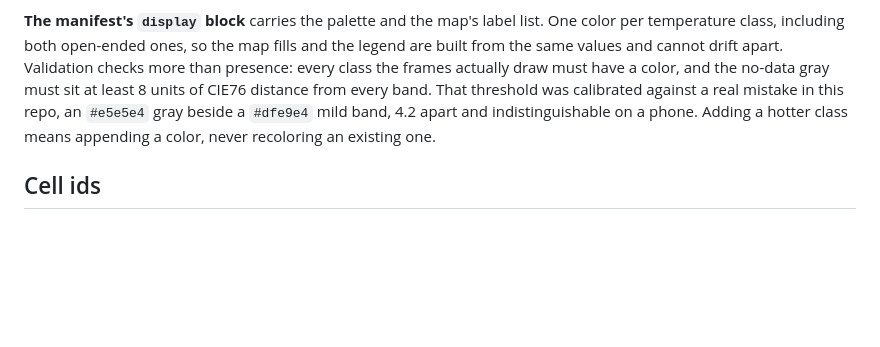
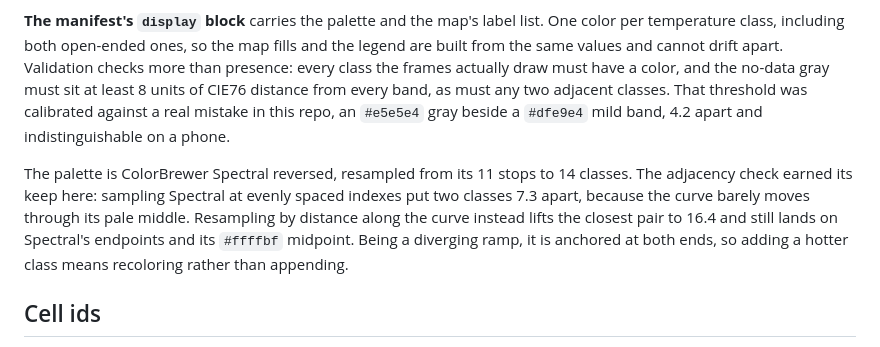
Before and after one commit to stiles/feelslike.la, a Markdown page: docs/pipeline.md, the part around the change. GitHub-like rendering; blank space fills up the shorter version.

```diff
--- a/docs/pipeline.md
+++ b/docs/pipeline.md
@@ -78,10 +78,16 @@ polygon, which the map uses for the coastline and for the no-data fill beneath t
 per temperature class, including both open-ended ones, so the map fills and the legend are
 built from the same values and cannot drift apart. Validation checks more than presence:
 every class the frames actually draw must have a color, and the no-data gray must sit at
-least 8 units of CIE76 distance from every band. That threshold was calibrated against a
-real mistake in this repo, an `#e5e5e4` gray beside a `#dfe9e4` mild band, 4.2 apart and
-indistinguishable on a phone. Adding a hotter class means appending a color, never
-recoloring an existing one.
+least 8 units of CIE76 distance from every band, as must any two adjacent classes. That
+threshold was calibrated against a real mistake in this repo, an `#e5e5e4` gray beside a
+`#dfe9e4` mild band, 4.2 apart and indistinguishable on a phone.
+
+The palette is ColorBrewer Spectral reversed, resampled from its 11 stops to 14 classes.
+The adjacency check earned its keep here: sampling Spectral at evenly spaced indexes put
+two classes 7.3 apart, because the curve barely moves through its pale middle. Resampling
+by distance along the curve instead lifts the closest pair to 16.4 and still lands on
+Spectral's endpoints and its `#ffffbf` midpoint. Being a diverging ramp, it is anchored at
+both ends, so adding a hotter class means recoloring rather than appending.
 
 ## Cell ids
 
```
Also changed, not shown: docs/interface.md (+21 -2 lines), docs/images/interface-desktop.png, docs/images/interface-mobile.png, docs/images/interface-no-basemap.png, 6 other files.
